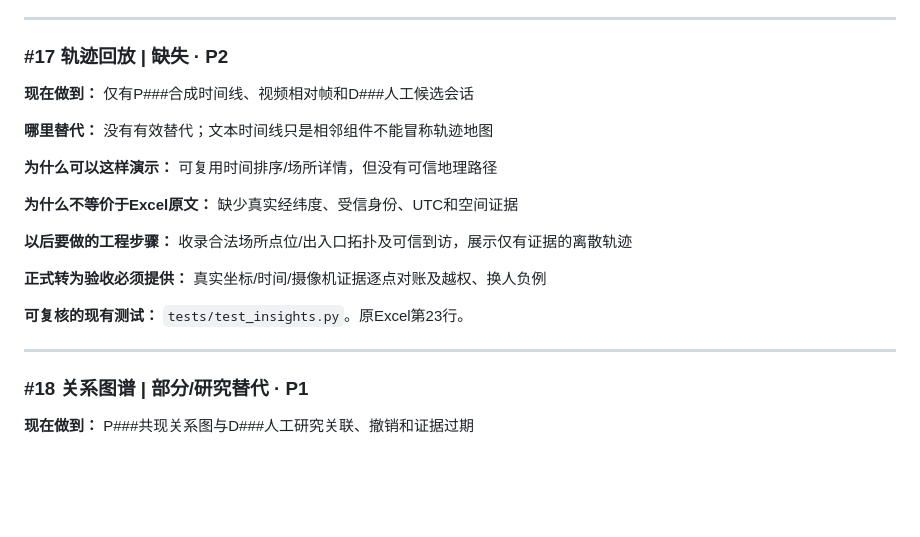
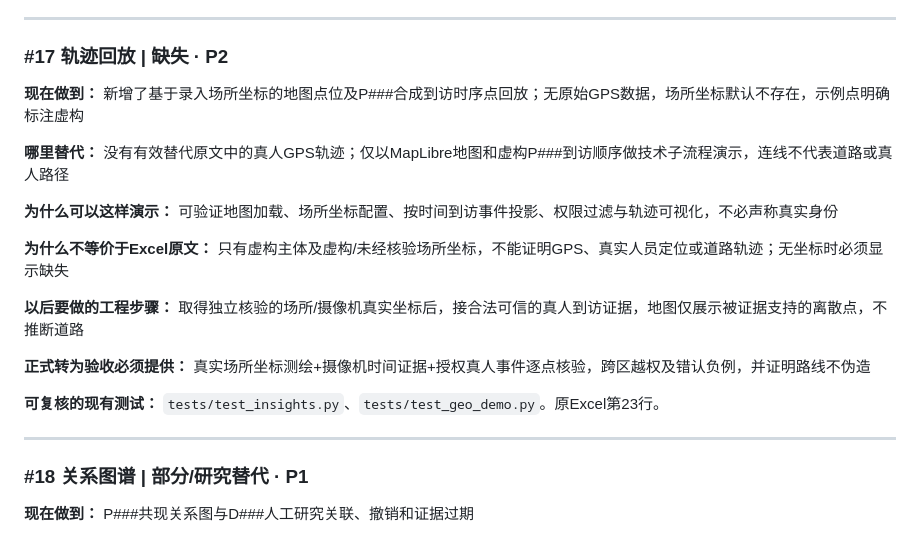
Before and after one commit to yituanxing/test3, a Markdown page: EXCEL_23_IMPLEMENTATION_AND_GAPS_20261014.md, the part around the change. Drawn GitHub-style; blank space fills up the shorter version.

Commit message:
docs(map): sync Excel #17 reality, simulated map substitute, remaining GPS gap and tests with manifest

```diff
--- a/EXCEL_23_IMPLEMENTATION_AND_GAPS_20261014.md
+++ b/EXCEL_23_IMPLEMENTATION_AND_GAPS_20261014.md
@@ -300,21 +300,22 @@
 ---
 ### #17 轨迹回放 | 缺失 · P2
 
-**现在做到：** 仅有P###合成时间线、视频相对帧和D###人工候选会话
+**现在做到：** 新增了基于录入场所坐标的地图点位及P###合成到访时序点回放；无原始GPS数据，场所坐标默认不存在，示例点明确标注虚构
 
-**哪里替代：** 没有有效替代；文本时间线只是相邻组件不能冒称轨迹地图
+**哪里替代：** 没有有效替代原文中的真人GPS轨迹；仅以MapLibre地图和虚构P###到访顺序做技术子流程演示，连线不代表道路或真人路径
 
-**为什么可以这样演示：** 可复用时间排序/场所详情，但没有可信地理路径
+**为什么可以这样演示：** 可验证地图加载、场所坐标配置、按时间到访事件投影、权限过滤与轨迹可视化，不必声称真实身份
 
-**为什么不等价于Excel原文：** 缺少真实经纬度、受信身份、UTC和空间证据
+**为什么不等价于Excel原文：** 只有虚构主体及虚构/未经核验场所坐标，不能证明GPS、真实人员定位或道路轨迹；无坐标时必须显示缺失
 
-**以后要做的工程步骤：** 收录合法场所点位/出入口拓扑及可信到访，展示仅有证据的离散轨迹
+**以后要做的工程步骤：** 取得独立核验的场所/摄像机真实坐标后，接合法可信的真人到访证据，地图仅展示被证据支持的离散点，不推断道路
 
-**正式转为验收必须提供：** 真实坐标/时间/摄像机证据逐点对账及越权、换人负例
+**正式转为验收必须提供：** 真实场所坐标测绘+摄像机时间证据+授权真人事件逐点核验，跨区越权及错认负例，并证明路线不伪造
 
-**可复核的现有测试：** `tests/test_insights.py`。原Excel第23行。
+**可复核的现有测试：** `tests/test_insights.py`、`tests/test_geo_demo.py`。原Excel第23行。
 
 ---
+
 ### #18 关系图谱 | 部分/研究替代 · P1
 
 **现在做到：** P###共现关系图与D###人工研究关联、撤销和证据过期
```
